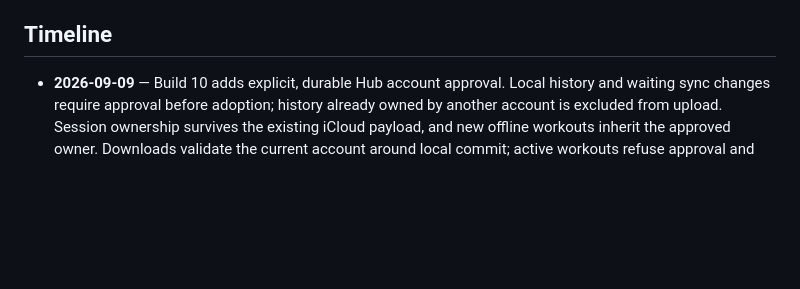
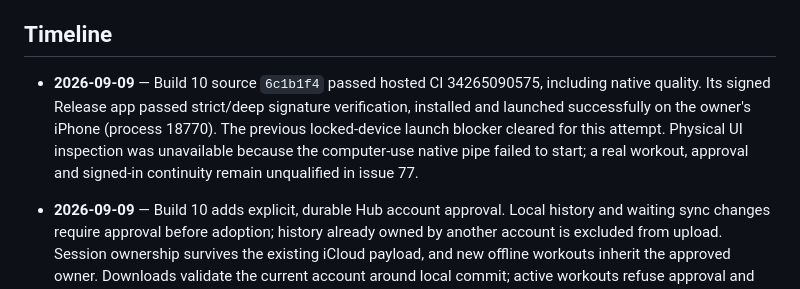
Before and after one commit to Significant-Hobbies/setline, a Markdown page: PROJECT_STATUS.md, the part around the change. Drawn GitHub-style; blank space fills up the shorter version.

```diff
--- a/PROJECT_STATUS.md
+++ b/PROJECT_STATUS.md
@@ -33,6 +33,14 @@ is not claimed as shipped. The versioned JSON export remains the backup.
 - No product-specific backend, email provider, paid service, sensor, or analytics SDK.
 
 ## Timeline
+
+- **2026-09-09** — Build 10 source `6c1b1f4` passed hosted CI 34265090575,
+  including native quality. Its signed Release app passed strict/deep signature
+  verification, installed and launched successfully on the owner's iPhone
+  (process 18770). The previous locked-device launch blocker cleared for this
+  attempt. Physical UI inspection was unavailable because the computer-use
+  native pipe failed to start; a real workout, approval and signed-in continuity
+  remain unqualified in issue 77.
 
 - **2026-09-09** — Build 10 adds explicit, durable Hub account approval. Local
   history and waiting sync changes require approval before adoption; history
```
Also changed, not shown: README.md (+4 -4 lines).
